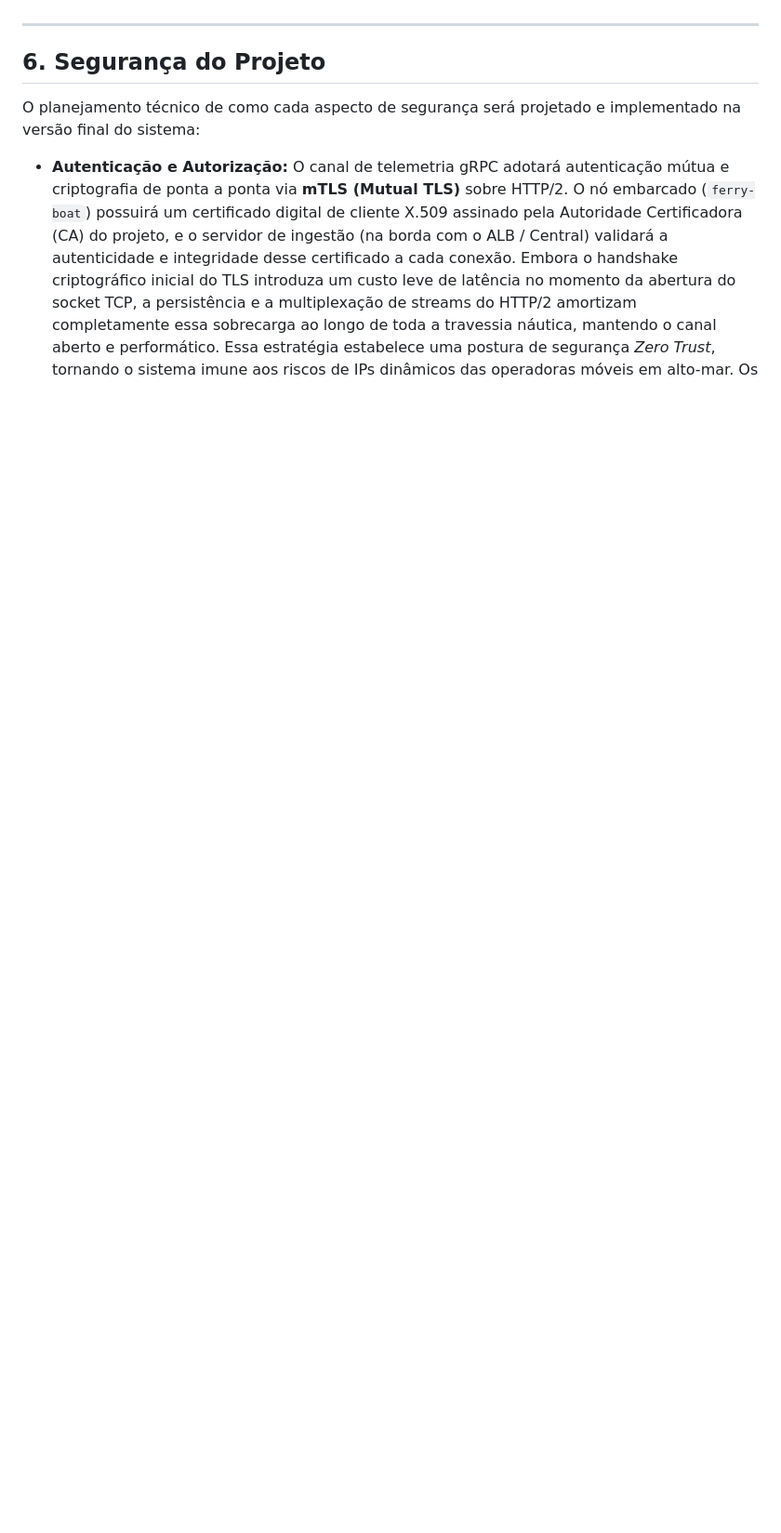
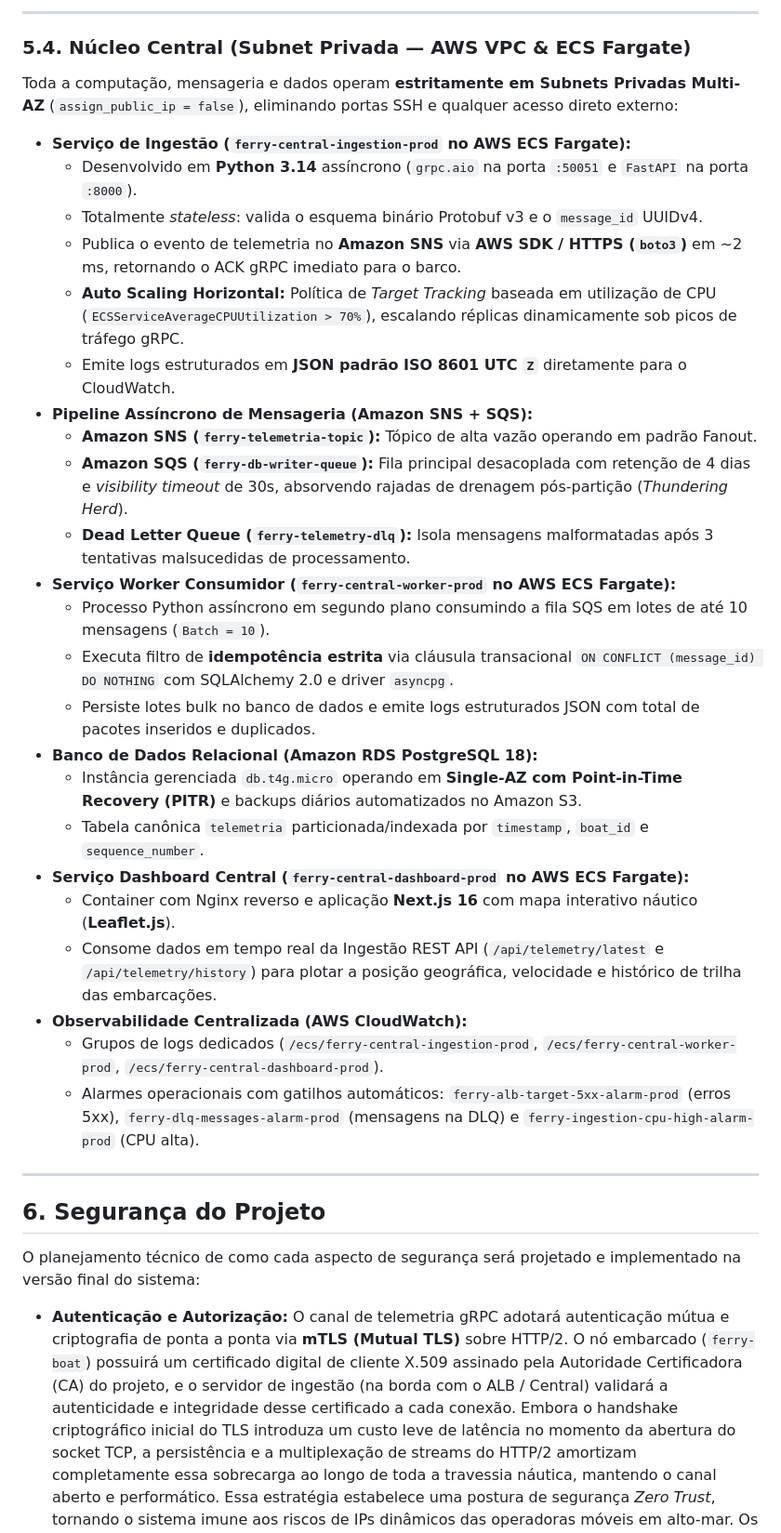
Before and after one commit to RafaelFS01/ferry-telemetry-tde, a Markdown page: README.md, the part around one of its changes. Shown at 93% size. Drawn GitHub-style; blank space fills up the shorter version.

```diff
--- a/README.md
+++ b/README.md
@@ -452,3 +454,32 @@ A arquitetura de System Design do projeto organiza-se em dois macroambientes: o
+---
+
+### 5.4. Núcleo Central (Subnet Privada — AWS VPC & ECS Fargate)
+
+Toda a computação, mensageria e dados operam **estritamente em Subnets Privadas Multi-AZ** (`assign_public_ip = false`), eliminando portas SSH e qualquer acesso direto externo:
+
+- **Serviço de Ingestão (`ferry-central-ingestion-prod` no AWS ECS Fargate):**
+  - Desenvolvido em **Python 3.14** assíncrono (`grpc.aio` na porta `:50051` e `FastAPI` na porta `:8000`).
+  - Totalmente *stateless*: valida o esquema binário Protobuf v3 e o `message_id` UUIDv4.
+  - Publica o evento de telemetria no **Amazon SNS** via **AWS SDK / HTTPS (`boto3`)** em ~2 ms, retornando o ACK gRPC imediato para o barco.
+  - **Auto Scaling Horizontal:** Política de *Target Tracking* baseada em utilização de CPU (`ECSServiceAverageCPUUtilization > 70%`), escalando réplicas dinamicamente sob picos de tráfego gRPC.
+  - Emite logs estruturados em **JSON padrão ISO 8601 UTC `Z`** diretamente para o CloudWatch.
+- **Pipeline Assíncrono de Mensageria (Amazon SNS + SQS):**
+  - **Amazon SNS (`ferry-telemetria-topic`):** Tópico de alta vazão operando em padrão Fanout.
+  - **Amazon SQS (`ferry-db-writer-queue`):** Fila principal desacoplada com retenção de 4 dias e *visibility timeout* de 30s, absorvendo rajadas de drenagem pós-partição (*Thundering Herd*).
+  - **Dead Letter Queue (`ferry-telemetry-dlq`):** Isola mensagens malformatadas após 3 tentativas malsucedidas de processamento.
+- **Serviço Worker Consumidor (`ferry-central-worker-prod` no AWS ECS Fargate):**
+  - Processo Python assíncrono em segundo plano consumindo a fila SQS em lotes de até 10 mensagens (`Batch = 10`).
+  - Executa filtro de **idempotência estrita** via cláusula transacional `ON CONFLICT (message_id) DO NOTHING` com SQLAlchemy 2.0 e driver `asyncpg`.
+  - Persiste lotes bulk no banco de dados e emite logs estruturados JSON com total de pacotes inseridos e duplicados.
+- **Banco de Dados Relacional (Amazon RDS PostgreSQL 18):**
+  - Instância gerenciada `db.t4g.micro` operando em **Single-AZ com Point-in-Time Recovery (PITR)** e backups diários automatizados no Amazon S3.
+  - Tabela canônica `telemetria` particionada/indexada por `timestamp`, `boat_id` e `sequence_number`.
+- **Serviço Dashboard Central (`ferry-central-dashboard-prod` no AWS ECS Fargate):**
+  - Container com Nginx reverso e aplicação **Next.js 16** com mapa interativo náutico (**Leaflet.js**).
+  - Consome dados em tempo real da Ingestão REST API (`/api/telemetry/latest` e `/api/telemetry/history`) para plotar a posição geográfica, velocidade e histórico de trilha das embarcações.
+- **Observabilidade Centralizada (AWS CloudWatch):**
+  - Grupos de logs dedicados (`/ecs/ferry-central-ingestion-prod`, `/ecs/ferry-central-worker-prod`, `/ecs/ferry-central-dashboard-prod`).
+  - Alarmes operacionais com gatilhos automáticos: `ferry-alb-target-5xx-alarm-prod` (erros 5xx), `ferry-dlq-messages-alarm-prod` (mensagens na DLQ) e `ferry-ingestion-cpu-high-alarm-prod` (CPU alta).
 
 ---
 
```
Also changed, not shown: other parts of README.md (+33 -31 lines), docs/system-design.png.
